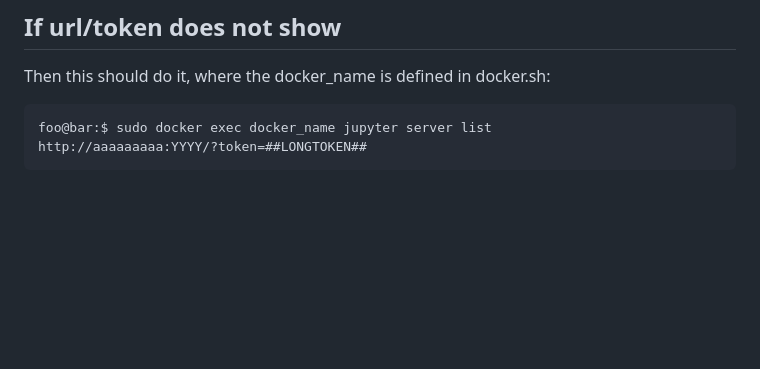
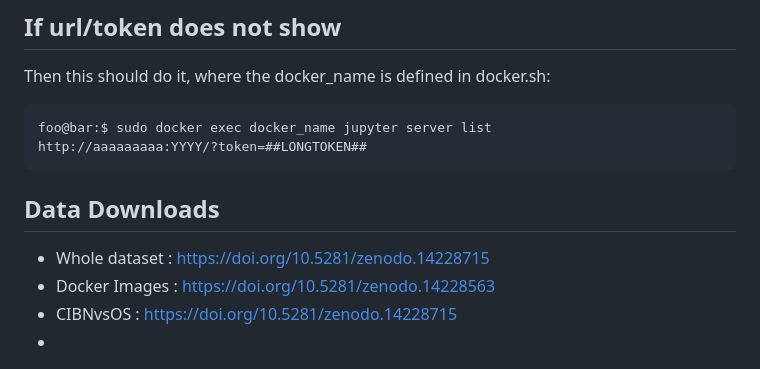
Before and after one commit to TAGC-NetworkBiology/OBRWR, a Markdown page: README.md, the part around the change. GitHub-like rendering; blank space fills up the shorter version.

````diff
--- a/README.md
+++ b/README.md
@@ -90,3 +90,10 @@ Then this should do it, where the docker_name is defined in docker.sh:
 foo@bar:$ sudo docker exec docker_name jupyter server list
 http://aaaaaaaaa:YYYY/?token=##LONGTOKEN##
 ```
+
+## Data Downloads
+
+- Whole dataset : https://doi.org/10.5281/zenodo.14228715
+- Docker Images : https://doi.org/10.5281/zenodo.14228563
+- CIBNvsOS : https://doi.org/10.5281/zenodo.14228715
+-
````
